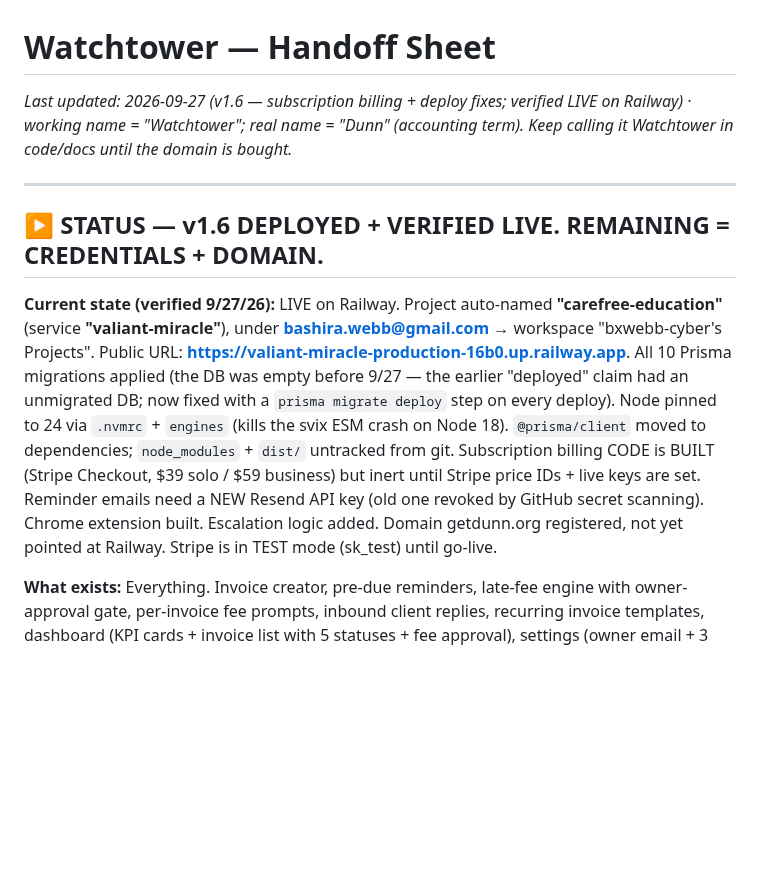
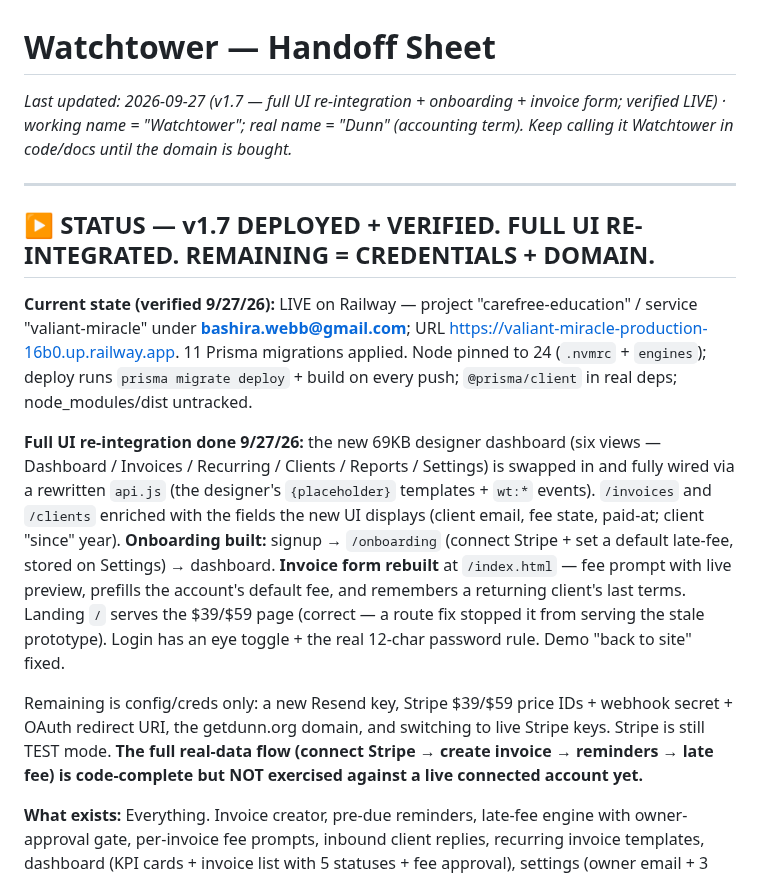
Before and after one commit to bxwebb-cyber/watchtower, a Markdown page: HANDOFF.md, the part around the change. Rendered like a GitHub page; blank space fills up the shorter version.

Commit message:
docs: record v1.7 full UI re-integration + onboarding + invoice form

```diff
--- a/HANDOFF.md
+++ b/HANDOFF.md
@@ -1,11 +1,15 @@
 # Watchtower — Handoff Sheet
-_Last updated: 2026-09-27 (v1.6 — subscription billing + deploy fixes; verified LIVE on Railway) · working name = "Watchtower"; real name = "Dunn" (accounting term). Keep calling it Watchtower in code/docs until the domain is bought._
+_Last updated: 2026-09-27 (v1.7 — full UI re-integration + onboarding + invoice form; verified LIVE) · working name = "Watchtower"; real name = "Dunn" (accounting term). Keep calling it Watchtower in code/docs until the domain is bought._
 
 ---
 
-## ▶ STATUS — v1.6 DEPLOYED + VERIFIED LIVE. REMAINING = CREDENTIALS + DOMAIN.
+## ▶ STATUS — v1.7 DEPLOYED + VERIFIED. FULL UI RE-INTEGRATED. REMAINING = CREDENTIALS + DOMAIN.
 
-**Current state (verified 9/27/26):** LIVE on Railway. Project auto-named **"carefree-education"** (service **"valiant-miracle"**), under **bashira.webb@gmail.com** → workspace "bxwebb-cyber's Projects". Public URL: **https://valiant-miracle-production-16b0.up.railway.app**. All 10 Prisma migrations applied (the DB was empty before 9/27 — the earlier "deployed" claim had an unmigrated DB; now fixed with a `prisma migrate deploy` step on every deploy). Node pinned to 24 via `.nvmrc` + `engines` (kills the svix ESM crash on Node 18). `@prisma/client` moved to dependencies; `node_modules` + `dist/` untracked from git. Subscription billing CODE is BUILT (Stripe Checkout, $39 solo / $59 business) but inert until Stripe price IDs + live keys are set. Reminder emails need a NEW Resend API key (old one revoked by GitHub secret scanning). Chrome extension built. Escalation logic added. Domain getdunn.org registered, not yet pointed at Railway. Stripe is in TEST mode (sk_test) until go-live.
+**Current state (verified 9/27/26):** LIVE on Railway — project "carefree-education" / service "valiant-miracle" under **bashira.webb@gmail.com**; URL https://valiant-miracle-production-16b0.up.railway.app. 11 Prisma migrations applied. Node pinned to 24 (`.nvmrc` + `engines`); deploy runs `prisma migrate deploy` + build on every push; `@prisma/client` in real deps; node_modules/dist untracked.
+
+**Full UI re-integration done 9/27/26:** the new 69KB designer dashboard (six views — Dashboard / Invoices / Recurring / Clients / Reports / Settings) is swapped in and fully wired via a rewritten `api.js` (the designer's `{placeholder}` templates + `wt:*` events). `/invoices` and `/clients` enriched with the fields the new UI displays (client email, fee state, paid-at; client "since" year). **Onboarding built:** signup → `/onboarding` (connect Stripe + set a default late-fee, stored on Settings) → dashboard. **Invoice form rebuilt** at `/index.html` — fee prompt with live preview, prefills the account's default fee, and remembers a returning client's last terms. Landing `/` serves the $39/$59 page (correct — a route fix stopped it from serving the stale prototype). Login has an eye toggle + the real 12-char password rule. Demo "back to site" fixed.
+
+Remaining is config/creds only: a new Resend key, Stripe $39/$59 price IDs + webhook secret + OAuth redirect URI, the getdunn.org domain, and switching to live Stripe keys. Stripe is still TEST mode. **The full real-data flow (connect Stripe → create invoice → reminders → late fee) is code-complete but NOT exercised against a live connected account yet.**
 
 **What exists:** Everything. Invoice creator, pre-due reminders, late-fee engine with owner-approval gate, per-invoice fee prompts, inbound client replies, recurring invoice templates, dashboard (KPI cards + invoice list with 5 statuses + fee approval), settings (owner email + 3 alert toggles), per-client lateness view, reports (revenue + CSV export), HTML email templates (8 Handlebars, designer-delivered), Stripe Connect OAuth, bearer token auth, 48 passing tests, Railway deploy config with cron. Landing page (designer prototype) at /. Login/signup page at /login. Dashboard protected behind JWT auth. Pain point validation research + NSF SBIR pitch drafted.
 - **Location:** `~/Desktop/watchtower/`
```
Also changed, not shown: BUILD_STATUS.md (+4 -3 lines).
